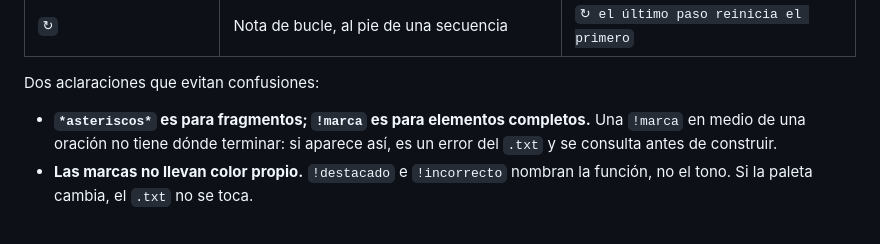
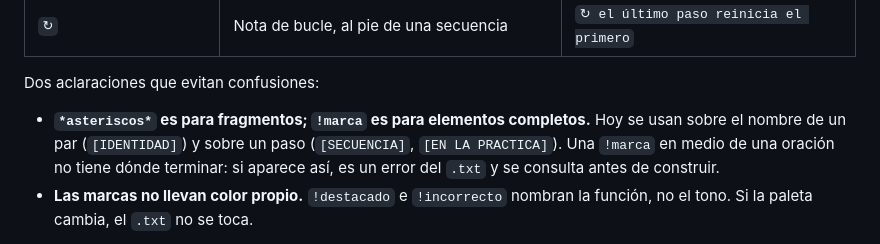
Before and after one commit to franko-tes/reservorio, a Markdown page: README.md, the part around the change. GitHub-like rendering.

Commit message:
docs: aclarar dónde valen las marcas destacado e incorrecto

```diff
--- a/README.md
+++ b/README.md
@@ -222,9 +222,10 @@ variantes.
 
 Dos aclaraciones que evitan confusiones:
 
-- **`*asteriscos*` es para fragmentos; `!marca` es para elementos completos.** Una
-  `!marca` en medio de una oración no tiene dónde terminar: si aparece así, es un
-  error del `.txt` y se consulta antes de construir.
+- **`*asteriscos*` es para fragmentos; `!marca` es para elementos completos.** Hoy se
+  usan sobre el nombre de un par (`[IDENTIDAD]`) y sobre un paso (`[SECUENCIA]`,
+  `[EN LA PRACTICA]`). Una `!marca` en medio de una oración no tiene dónde terminar: si
+  aparece así, es un error del `.txt` y se consulta antes de construir.
 - **Las marcas no llevan color propio.** `!destacado` e `!incorrecto` nombran la
   función, no el tono. Si la paleta cambia, el `.txt` no se toca.
 
```
Also changed, not shown: AGENTS.md (+5 -1 lines), FORMATOS.md (+3 -1 lines).
